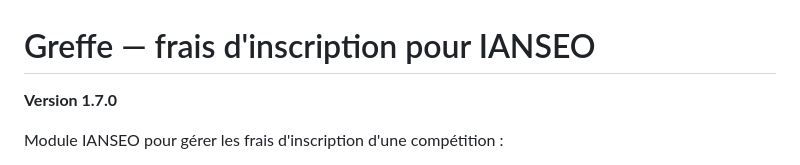
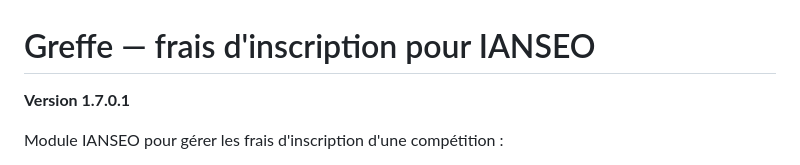
Before and after one commit to CorentinA1/GreffeModuleIanseo, a Markdown page: README.md, the part around the change. GitHub-like rendering.

```diff
--- a/README.md
+++ b/README.md
@@ -1,6 +1,6 @@
 # Greffe — frais d'inscription pour IANSEO
 
-**Version 1.7.0**
+**Version 1.7.0.1**
 
 Module IANSEO pour gérer les frais d'inscription d'une compétition :
 - **Tarifs** : les prix, selon la catégorie de l'archer, son club et son nombre de départs ;
```
Also changed, not shown: docs/NOUVEAUTES.md (+9 -0 lines), docs/UTILISATION.md (+11 -4 lines), docs/img/feuilles-archers.png, docs/img/feuilles-clubs.png, 6 other files.
